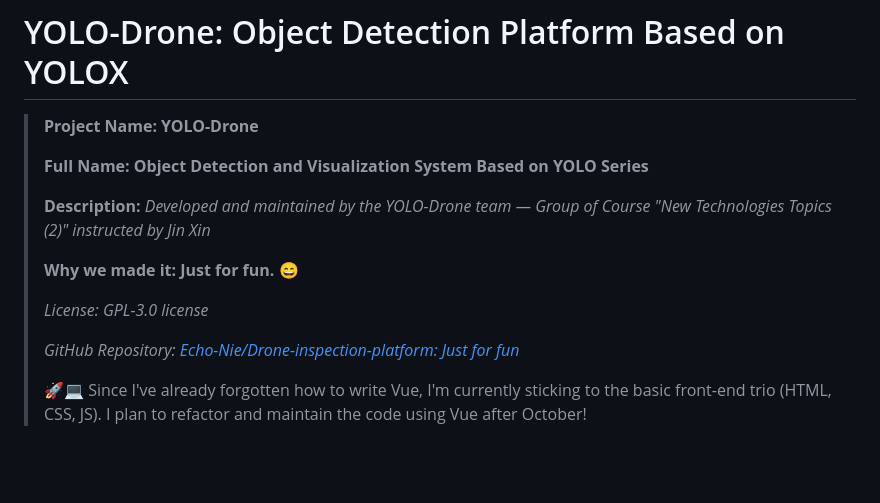
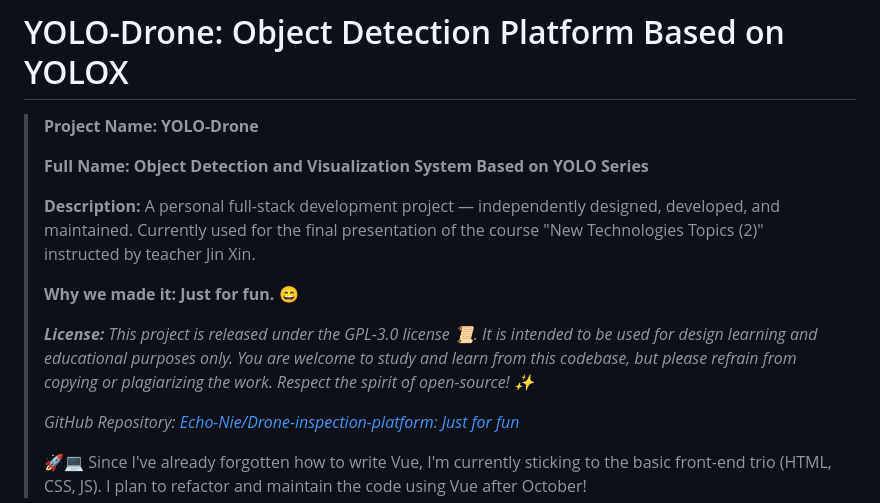
Before and after one commit to Echo-Nie/Drone-inspection-platform, a Markdown page: README.md, the part around the change. Rendered like a GitHub page; blank space fills up the shorter version.

```diff
--- a/README.md
+++ b/README.md
@@ -4,11 +4,11 @@
 >
 > **Full Name: Object Detection and Visualization System Based on YOLO Series**
 >
-> **Description:** *Developed and maintained by the YOLO-Drone team — Group of Course "New Technologies Topics (2)" instructed by Jin Xin*
+> **Description:** A personal full-stack development project — independently designed, developed, and maintained. Currently used for the final presentation of the course "New Technologies Topics (2)" instructed by teacher Jin Xin.
 >
 > **Why we made it: Just for fun. 😄**
 >
-> *License: GPL-3.0 license*
+> ***License:** This project is released under the GPL-3.0 license 📜. It is intended to be used for design learning and educational purposes only. You are welcome to study and learn from this codebase, but please refrain from copying or plagiarizing the work. Respect the spirit of open-source! ✨*
 >
 > *GitHub Repository: [Echo-Nie/Drone-inspection-platform: Just for fun](https://github.com/Echo-Nie/Drone-inspection-platform)*
 >
```
